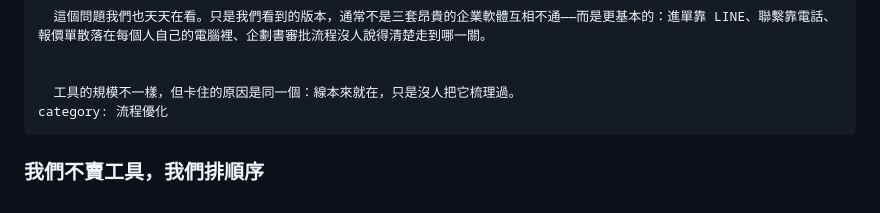
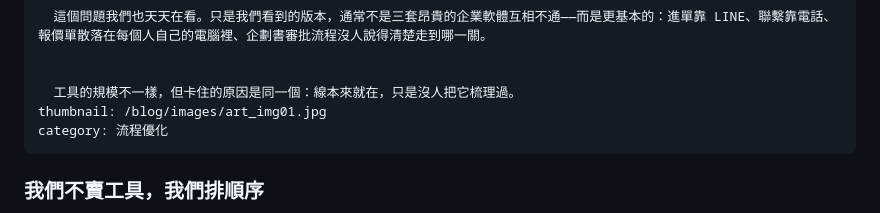
Before and after one commit to Hobrobro/apt-works-website, a Markdown page: blog/posts/2026-09-18-工具越買越多，為什麼事情還是卡住？.md, the part around one of its changes. Rendered like a GitHub page.

Commit message:
Update 部落格文章 “2026-09-18-工具越買越多，為什麼事情還是卡住？”

```diff
--- a/blog/posts/2026-09-18-工具越買越多，為什麼事情還是卡住？.md
+++ b/blog/posts/2026-09-18-工具越買越多，為什麼事情還是卡住？.md
@@ -11,6 +11,7 @@ excerpt: >-
 
 
   工具的規模不一樣，但卡住的原因是同一個：線本來就在，只是沒人把它梳理過。
+thumbnail: /blog/images/art_img01.jpg
 category: 流程優化
 ---
 ### 我們不賣工具，我們排順序
```
Also changed, not shown: other parts of blog/posts/2026-09-18-工具越買越多，為什麼事情還是卡住？.md (+1 -1 lines).
